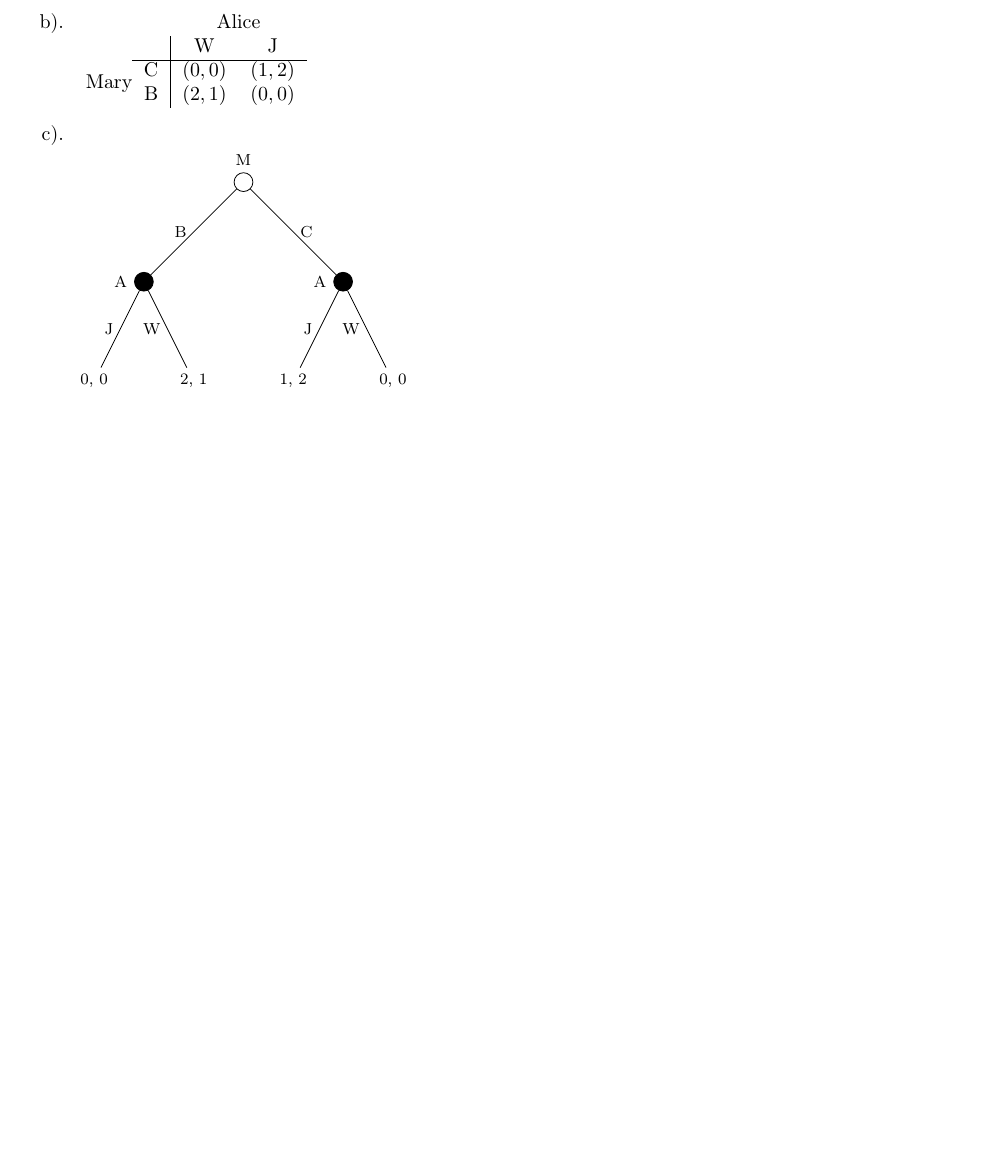
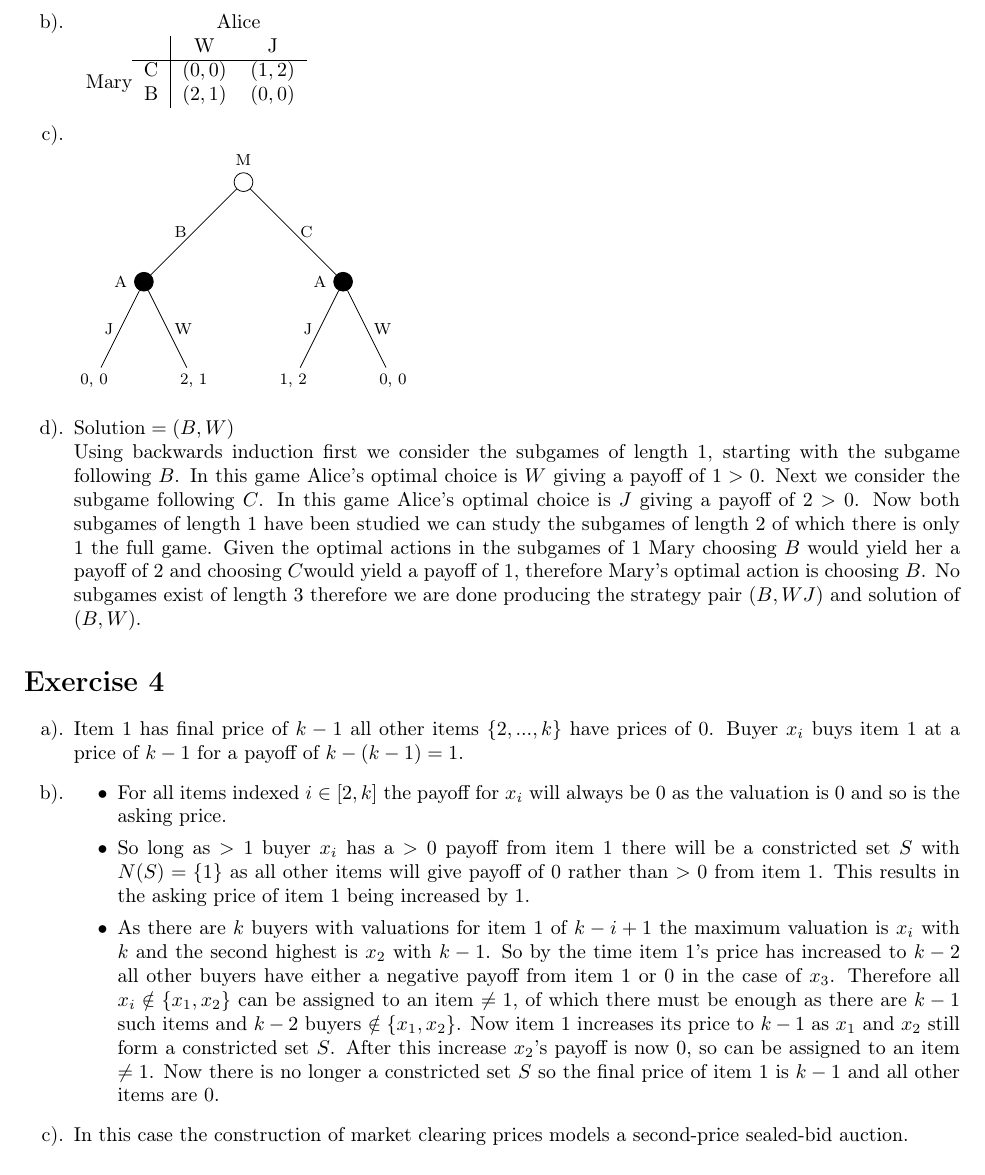
Before and after one commit to propene123/Game-Theory, a LaTeX document (Inidividual/fdmw97.tex): part of page 2 of 2, cut so that both start at the same text. Compiled offline with pdfLaTeX.

Commit message:
Typeset all but Ex 1

```diff
--- a/Inidividual/fdmw97.tex
+++ b/Inidividual/fdmw97.tex
@@ -85,15 +85,34 @@ so $R=E[\max(B')] = r$
 				child{node[]{0, 0}
 				edge from parent node[left]{J}}
 				child{node[]{2, 1}
-				edge from parent node[left]{W}}
+				edge from parent node[right]{W}}
 		edge from parent node[left]{B} }
 		child{node[filled,label=left:A]{}[sibling distance=5em]
 				child{node[]{1, 2}
 				edge from parent node[left]{J}}
 				child{node[]{0, 0}
-				edge from parent node[left]{W}}
+				edge from parent node[right]{W}}
 		edge from parent node[right]{C}};
 	\end{tikzpicture}
+	\item
+	$\text{Solution}=(B,W)$\\
+	Using backwards induction first we consider the subgames of length $1$, starting with the subgame following $B$. In this game Alice's optimal choice is $W$ giving a payoff of $1>0$. Next we consider the subgame following $C$. In this game Alice's optimal choice is $J$ giving a payoff of $2>0$. Now both subgames of length $1$ have been studied we can study the subgames of length $2$ of which there is only $1$ the full game. Given the optimal actions in the subgames of $1$  Mary choosing $B$ would yield her a payoff of $2$ and choosing $C$would yield a payoff of $1$, therefore Mary's optimal action is choosing $B$. No subgames exist of length $3$ therefore we are done producing the strategy pair $(B,WJ)$ and solution of $(B,W)$.
+\end{enumerate}
+\section*{Exercise 4}
+\begin{enumerate}
+	\item
+	Item $1$ has final price of $k-1$ all other items $\{2,...,k\}$ have prices of $0$. Buyer $x_i$ buys item $1$ at a price of $k-1$ for a payoff of $k-(k-1)=1$.
+	\item
+	\begin{itemize}
+		\item
+		For all items indexed $i\in [2,k]$ the payoff for $x_i$ will always be 0 as the valuation is $0$ and so is the asking price.
+		\item
+		So long as $>1$ buyer $x_i$ has a $>0$ payoff from item $1$ there will be a constricted set $S$ with $N(S)=\{1\}$ as all other items will give payoff of 0 rather than $>0$ from item $1$. This results in the asking price of item $1$ being increased by $1$.
+		\item
+		As there are $k$ buyers with valuations for item $1$ of $k-i+1$ the maximum valuation is $x_i$ with $k$ and the second highest is $x_2$ with $k-1$. So by the time item $1$'s price has increased to $k-2$ all other buyers have either a negative payoff from item $1$ or $0$ in the case of $x_3$. Therefore all $x_i\notin \{x_1,x_2\}$ can be assigned to an item $\neq1$, of which there must be enough as there are $k-1$ such items and $k-2$ buyers $\notin \{x_1,x_2\}$. Now item $1$ increases its price to $k-1$ as $x_1$ and $x_2$ still form a constricted set $S$. After this increase $x_2$'s payoff is now $0$, so can be assigned to an item $\neq1$. Now there is no longer a constricted set $S$ so the final price of item $1$ is $k-1$ and all other items are $0$.
+	\end{itemize}
+	\item
+	In this case the construction of market clearing prices models a second-price sealed-bid auction.
 \end{enumerate}
 %uncomment below line to print bilbliography
 %\printbibliography
```
Also changed, not shown: Inidividual/fdmw97.pdf, 3 other files.
